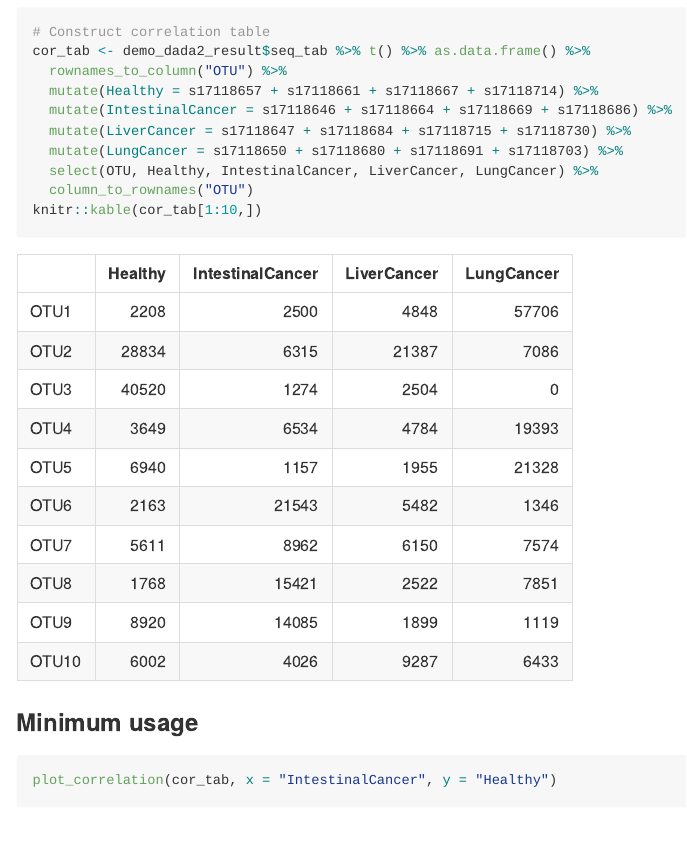
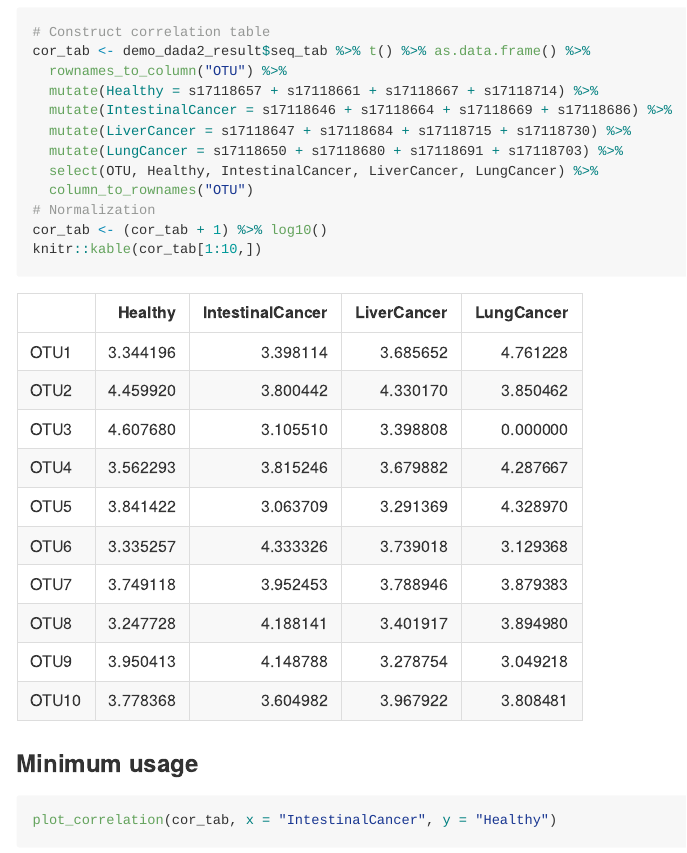
Before and after one commit to Luponsky/visual16S, an R Markdown document (README.Rmd): the page in a window 1100 px wide, from 5070 px down. Rendered offline with R 4.5, knitr and Pandoc, with nearby package versions; some code elsewhere in the file could not run offline; common packages that the code uses without loading them are loaded.

Commit message:
update README files

````diff
--- a/README.Rmd
+++ b/README.Rmd
@@ -199,6 +199,8 @@ cor_tab <- demo_dada2_result$seq_tab %>% t() %>% as.data.frame() %>%
   mutate(LungCancer = s17118650 + s17118680 + s17118691 + s17118703) %>%
   select(OTU, Healthy, IntestinalCancer, LiverCancer, LungCancer) %>%
   column_to_rownames("OTU")
+# Normalization
+cor_tab <- (cor_tab + 1) %>% log10()
 knitr::kable(cor_tab[1:10,])
 ```
 
````
Also changed, not shown: README.md, 2 other files.
